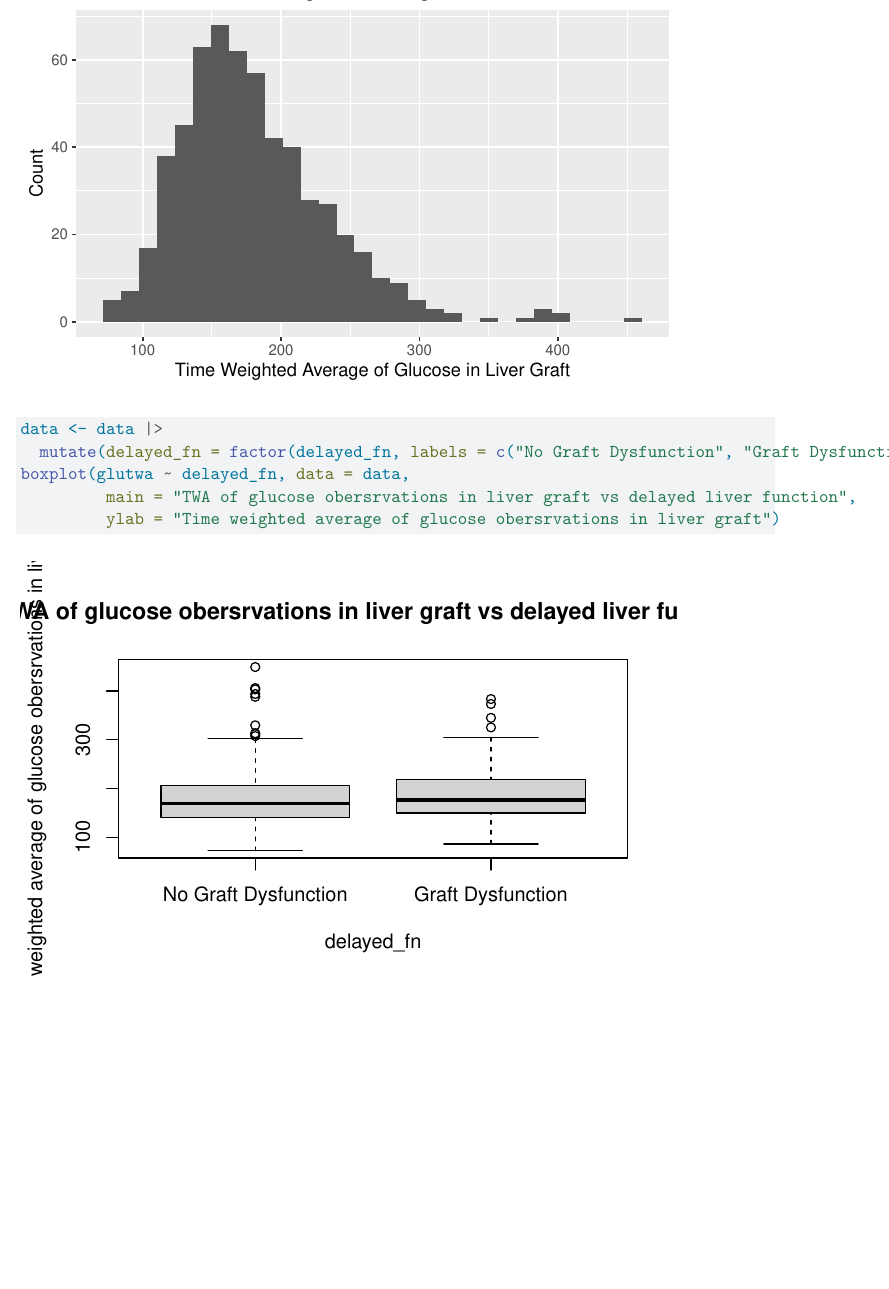
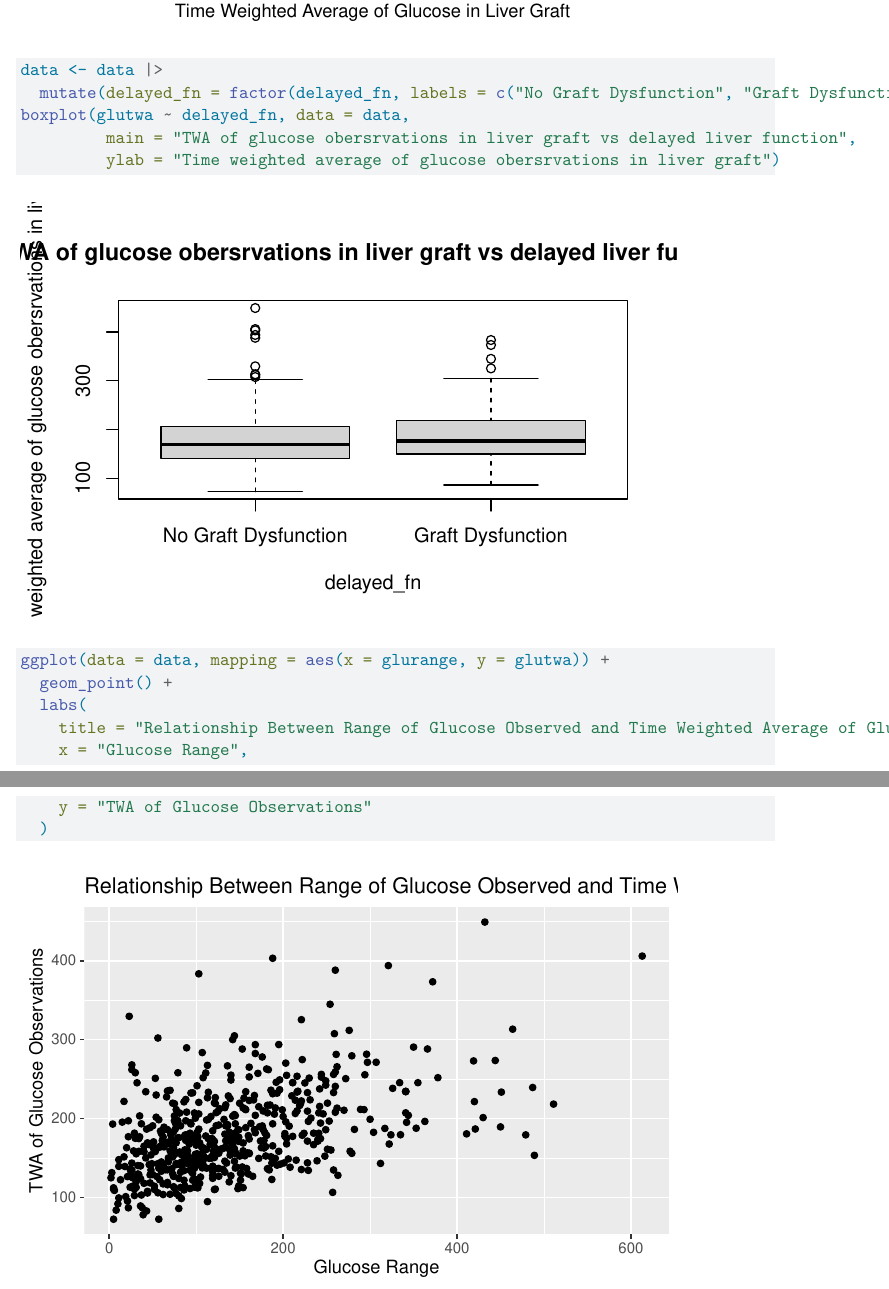
Before and after one commit to juliazinkin/STA198-Project, a Quarto document (project.qmd): part of page 2 of 2 before the commit and two parts of pages 2 and 3 of 3 after it, the two joined at a grey line, cut at the place of the change, the shorter picture padded with empty space. Rendered offline with R 4.5, knitr and Pandoc in place of Quarto, then LaTeX, with nearby package versions.

Commit message:
scatter plot

````diff
--- a/project.qmd
+++ b/project.qmd
@@ -32,3 +32,15 @@ boxplot(glutwa ~ delayed_fn, data = data,
          ylab = "Time weighted average of glucose obersrvations in liver graft")
 
 ```
+
+
+```{r}
+ggplot(data = data, mapping = aes(x = glurange, y = glutwa)) +
+  geom_point() +
+  labs(
+    title = "Relationship Between Range of Glucose Observed and Time Weighted Average of Glucose Observations in Liver Graft",
+    x = "Glucose Range",
+    y = "TWA of Glucose Observations"
+  )
+
+```
````
